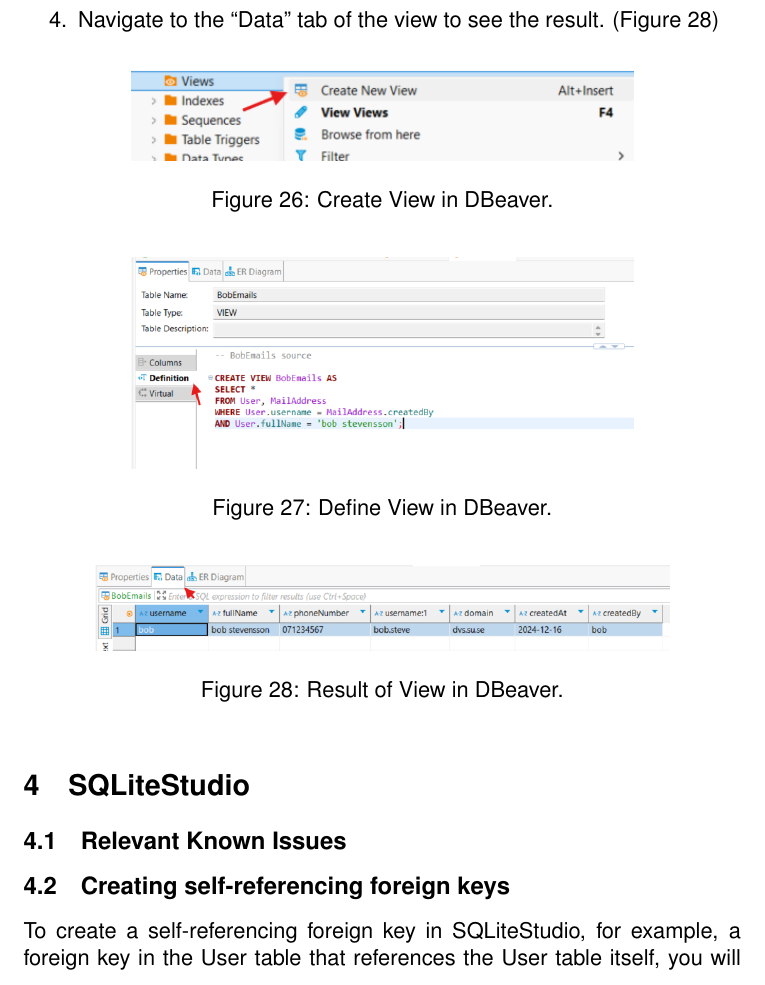
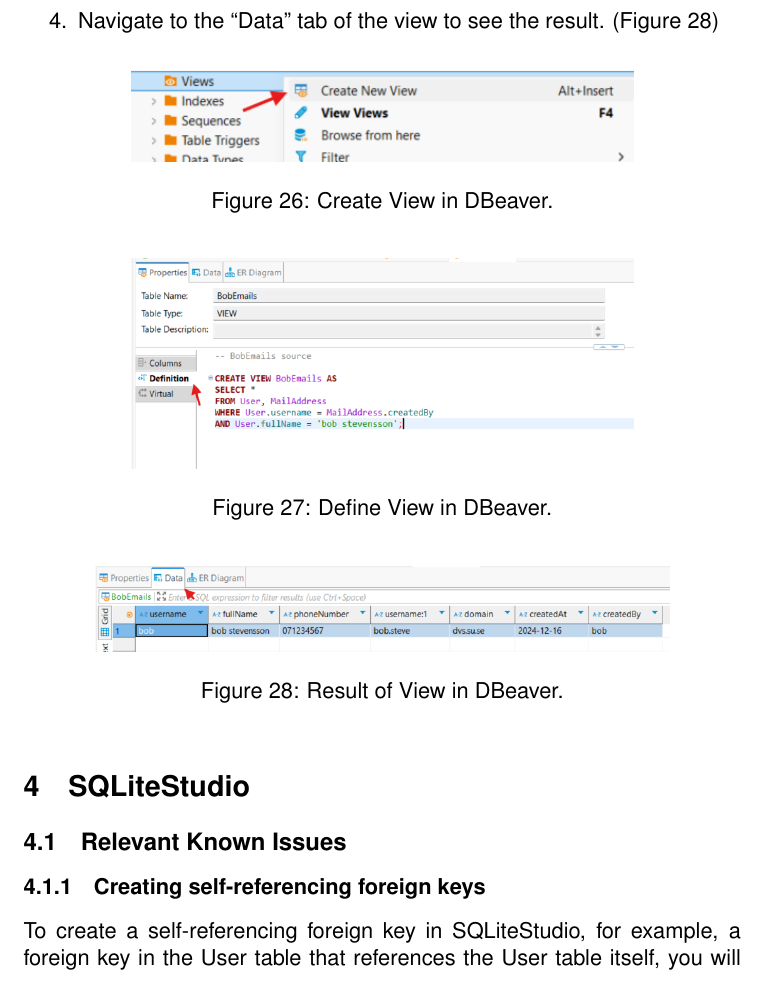
Before and after one commit to Edwinexd/db-sqlite-tools, a LaTeX document (main.tex): part of page 20 of 41, cut so that both start at the same text. Compiled offline with pdfLaTeX.

Commit message:
Make "Creating self-referencing foreign keys" a subsubsection in documentation

```diff
--- a/main.tex
+++ b/main.tex
@@ -488,7 +488,7 @@
 \subsection{Relevant Known Issues}
 \label{sqliteStudioKnownIssues}
 
-\subsection{Creating self-referencing foreign keys}
+\subsubsection{Creating self-referencing foreign keys}
 \label{sqliteStudioSelfReferencingForeignKeys}
 To create a self-referencing foreign key in SQLiteStudio, for example, a foreign key in the User table that references the User table itself, you will have to create the table without the foreign key first. After that, you can go to the table and add the foreign key.
 
```
